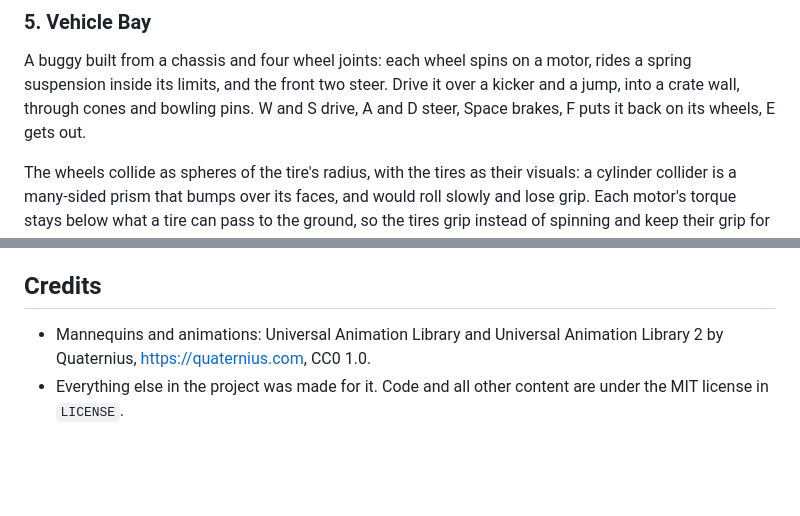
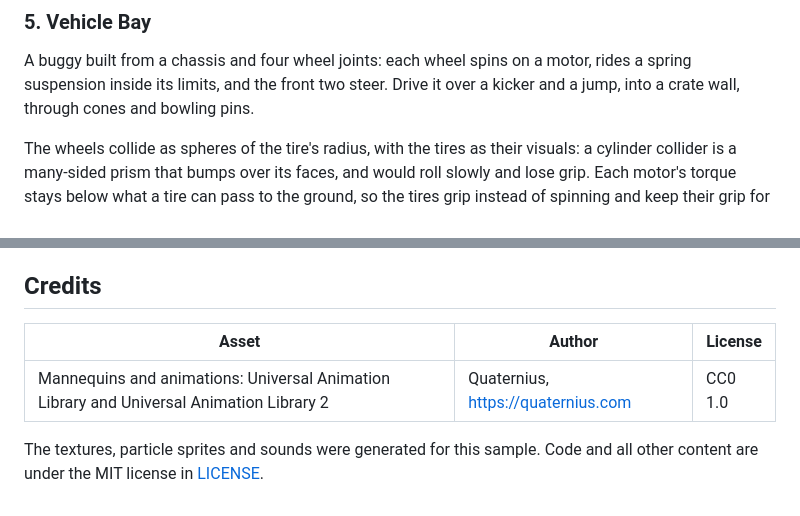
Before and after one commit to unravel-dev/UnravelEngine-Sample-Physics, a Markdown page: README.md, 2 parts joined by grey strips. Drawn GitHub-style; blank space fills up the shorter version.

```diff
--- a/README.md
+++ b/README.md
@@ -102,7 +87,7 @@ And:
 
 A buggy built from a chassis and four wheel joints: each wheel spins on a motor, rides a spring suspension inside its
 limits, and the front two steer. Drive it over a kicker and a jump, into a crate wall, through cones and bowling
-pins. W and S drive, A and D steer, Space brakes, F puts it back on its wheels, E gets out.
+pins.
 
 The wheels collide as spheres of the tire's radius, with the tires as their visuals: a cylinder collider is a
 many-sided prism that bumps over its faces, and would roll slowly and lose grip. Each motor's torque stays below
@@ -145,7 +145,9 @@ The textures, particle sprites and sounds were generated for the sample.
 
 ## Credits
 
-- Mannequins and animations: Universal Animation Library and Universal Animation Library 2 by Quaternius,
-  https://quaternius.com, CC0 1.0.
-- Everything else in the project was made for it. Code and all other content are under the MIT license in
-  `LICENSE`.
+| Asset | Author | License |
+|---|---|---|
+| Mannequins and animations: Universal Animation Library and Universal Animation Library 2 | Quaternius, https://quaternius.com | CC0 1.0 |
+
+The textures, particle sprites and sounds were generated for this sample. Code and all other content are under the
+MIT license in [LICENSE](LICENSE).
```
Also changed, not shown: other parts of README.md (+55 -55 lines), docs/screenshot.jpg (deleted), docs/screenshots/01-barrel-blast.jpg (added), docs/screenshots/02-ragdoll-stairs.jpg (added), docs/screenshots/03-wrecking-ball.jpg (added), docs/screenshots/04-dominoes.jpg (added), docs/screenshots/05-buggy-jump.jpg (added).
